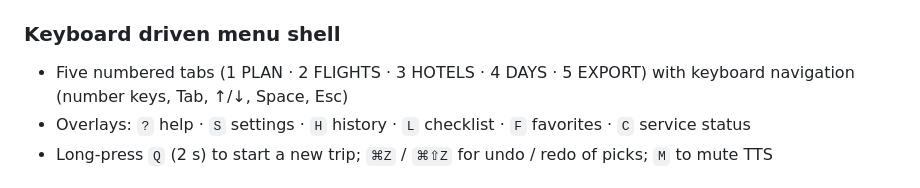
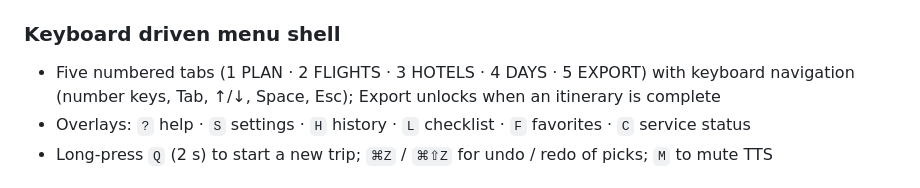
Before and after one commit to happychau0v0/CSCI3280-travel-agent, a Markdown page: README.md, the part around the change. GitHub-like rendering.

Commit message:
docs: clarify disabled export shortcut

```diff
--- a/README.md
+++ b/README.md
@@ -36,7 +36,7 @@ The keyboard-first shell progresses from live flight options to a map-backed day
 
 ### Keyboard driven menu shell
 
-- Five numbered tabs (1 PLAN · 2 FLIGHTS · 3 HOTELS · 4 DAYS · 5 EXPORT) with keyboard navigation (number keys, Tab, ↑/↓, Space, Esc)
+- Five numbered tabs (1 PLAN · 2 FLIGHTS · 3 HOTELS · 4 DAYS · 5 EXPORT) with keyboard navigation (number keys, Tab, ↑/↓, Space, Esc); Export unlocks when an itinerary is complete
 - Overlays: `?` help · `S` settings · `H` history · `L` checklist · `F` favorites · `C` service status
 - Long-press `Q` (2 s) to start a new trip; `⌘Z` / `⌘⇧Z` for undo / redo of picks; `M` to mute TTS
 
```
Also changed, not shown: docs/design.md (+1 -1 lines).
